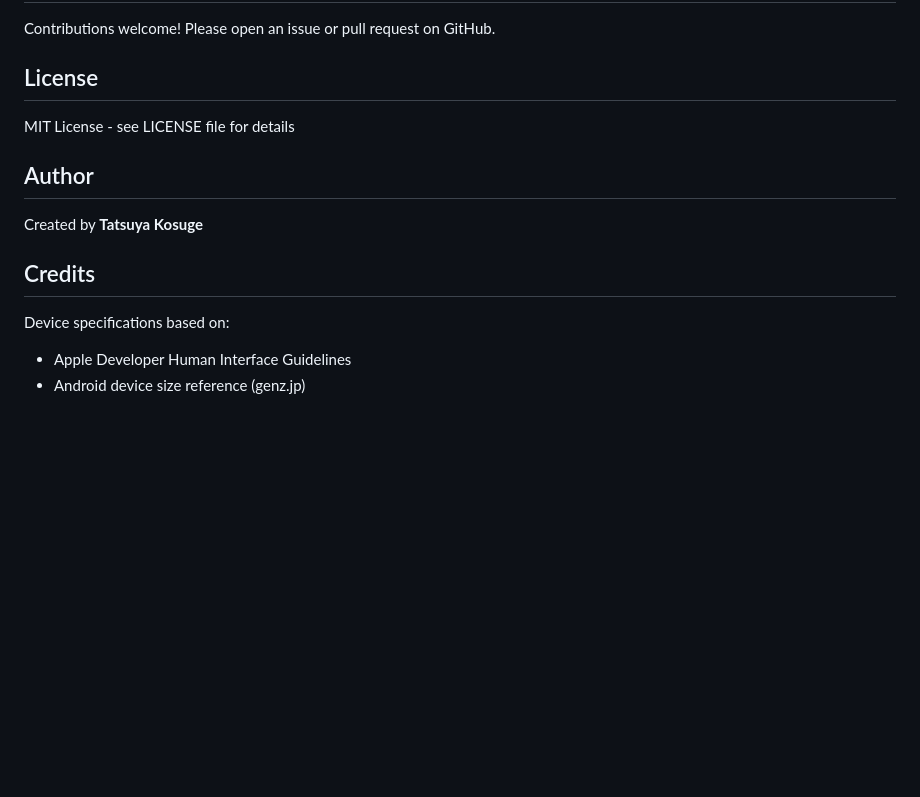
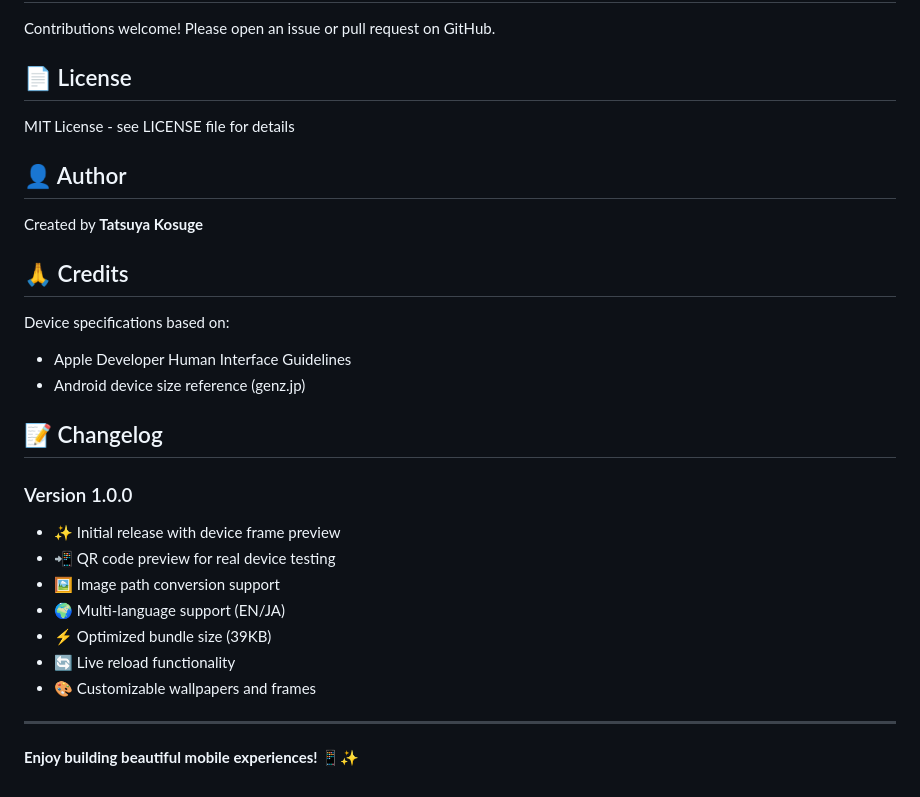
Before and after one commit to majikarikeruo/mock-phone-preview, a Markdown page: readme.md, the part around one of its changes. GitHub-like rendering; blank space fills up the shorter version.

Commit message:
[add]Release v1.0.0

```diff
--- a/readme.md
+++ b/readme.md
@@ -63,16 +120,31 @@ Press `F5` to run in Extension Development Host
 
 Contributions welcome! Please open an issue or pull request on GitHub.
 
-## License
+## 📄 License
 
 MIT License - see LICENSE file for details
 
-## Author
+## 👤 Author
 
 Created by **Tatsuya Kosuge**
 
-## Credits
+## 🙏 Credits
 
 Device specifications based on:
 - Apple Developer Human Interface Guidelines
 - Android device size reference (genz.jp)
+
+## 📝 Changelog
+
+### Version 1.0.0
+- ✨ Initial release with device frame preview
+- 📲 QR code preview for real device testing
+- 🖼️ Image path conversion support
+- 🌍 Multi-language support (EN/JA)
+- ⚡ Optimized bundle size (39KB)
+- 🔄 Live reload functionality
+- 🎨 Customizable wallpapers and frames
+
+---
+
+**Enjoy building beautiful mobile experiences! 📱✨**
```
Also changed, not shown: other parts of readme.md (+85 -28 lines), CHANGELOG.md (added, +38 -0 lines), icon.png (added), samples/test.jpeg (added), samples/自己紹介.jpeg (added), screenshots/preview-demo.png (added), 12 other files.
